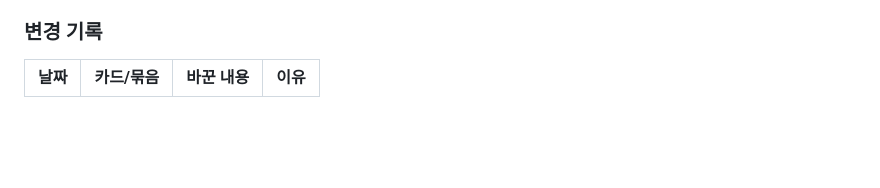
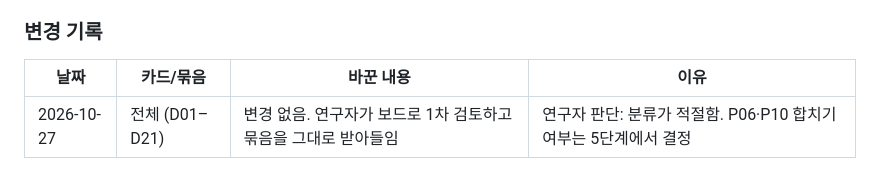
Before and after one commit to drafter01/study, a Markdown page: thesis/31-thematic-synthesis-v0.md, the part around the change. Rendered like a GitHub page; blank space fills up the shorter version.

Commit message:
근거 묶기 1차 검토 결과 기록 (변경 없음)
Co-Authored-By: Claude Opus 5.5 <noreply@anthropic.com>
Claude-Session: https://claude.ai/code/session_01SaCvLutmawHZS3kxPWYxw7

```diff
--- a/thesis/31-thematic-synthesis-v0.md
+++ b/thesis/31-thematic-synthesis-v0.md
@@ -145,3 +145,4 @@
 ### 변경 기록
 | 날짜 | 카드/묶음 | 바꾼 내용 | 이유 |
 |---|---|---|---|
+| 2026-10-27 | 전체 (D01–D21) | 변경 없음. 연구자가 보드로 1차 검토하고 묶음을 그대로 받아들임 | 연구자 판단: 분류가 적절함. P06·P10 합치기 여부는 5단계에서 결정 |
```
